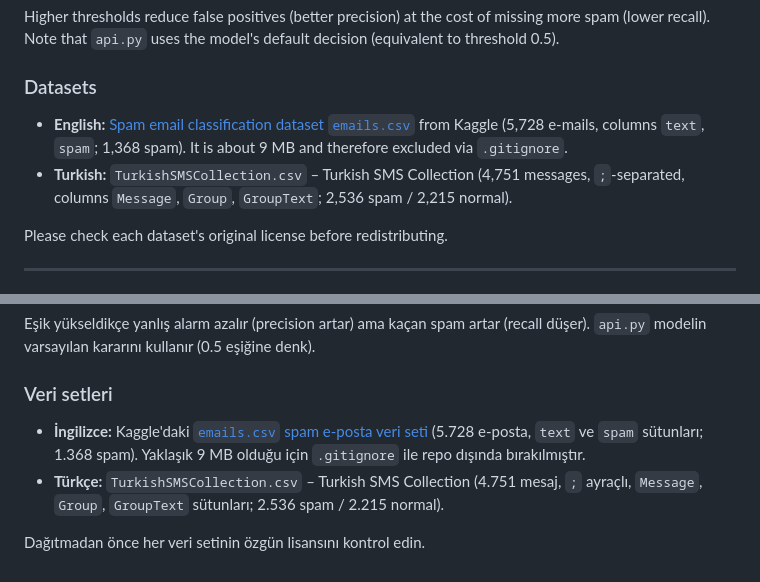
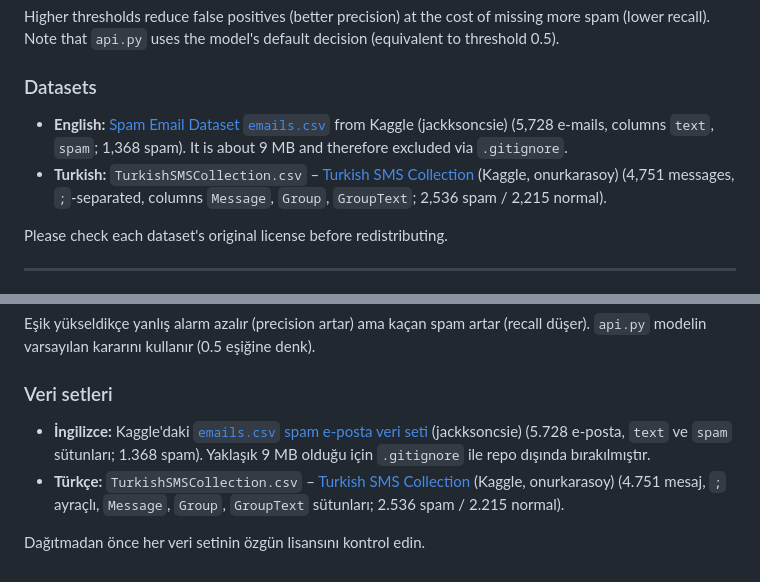
Before and after one commit to iamehmetozdemir/spam-detector, a Markdown page: README.md, 2 parts joined by grey strips. GitHub-like rendering.

Commit message:
README: add Kaggle dataset links

```diff
--- a/README.md
+++ b/README.md
@@ -99,8 +99,8 @@ Higher thresholds reduce false positives (better precision) at the cost of missi
 
 ### Datasets
 
-- **English:** [Spam email classification dataset `emails.csv`](https://www.kaggle.com/datasets) from Kaggle (5,728 e-mails, columns `text`, `spam`; 1,368 spam). It is about 9 MB and therefore excluded via `.gitignore`.
-- **Turkish:** `TurkishSMSCollection.csv` – Turkish SMS Collection (4,751 messages, `;`-separated, columns `Message`, `Group`, `GroupText`; 2,536 spam / 2,215 normal).
+- **English:** [Spam Email Dataset `emails.csv`](https://www.kaggle.com/datasets/jackksoncsie/spam-email-dataset) from Kaggle (jackksoncsie) (5,728 e-mails, columns `text`, `spam`; 1,368 spam). It is about 9 MB and therefore excluded via `.gitignore`.
+- **Turkish:** `TurkishSMSCollection.csv` – [Turkish SMS Collection](https://www.kaggle.com/datasets/onurkarasoy/turkish-sms-collection) (Kaggle, onurkarasoy) (4,751 messages, `;`-separated, columns `Message`, `Group`, `GroupText`; 2,536 spam / 2,215 normal).
 
 Please check each dataset's original license before redistributing.
 
@@ -191,7 +191,7 @@ Eşik yükseldikçe yanlış alarm azalır (precision artar) ama kaçan spam art
 
 ### Veri setleri
 
-- **İngilizce:** Kaggle'daki [`emails.csv` spam e-posta veri seti](https://www.kaggle.com/datasets) (5.728 e-posta, `text` ve `spam` sütunları; 1.368 spam). Yaklaşık 9 MB olduğu için `.gitignore` ile repo dışında bırakılmıştır.
-- **Türkçe:** `TurkishSMSCollection.csv` – Turkish SMS Collection (4.751 mesaj, `;` ayraçlı, `Message`, `Group`, `GroupText` sütunları; 2.536 spam / 2.215 normal).
+- **İngilizce:** Kaggle'daki [`emails.csv` spam e-posta veri seti](https://www.kaggle.com/datasets/jackksoncsie/spam-email-dataset) (jackksoncsie) (5.728 e-posta, `text` ve `spam` sütunları; 1.368 spam). Yaklaşık 9 MB olduğu için `.gitignore` ile repo dışında bırakılmıştır.
+- **Türkçe:** `TurkishSMSCollection.csv` – [Turkish SMS Collection](https://www.kaggle.com/datasets/onurkarasoy/turkish-sms-collection) (Kaggle, onurkarasoy) (4.751 mesaj, `;` ayraçlı, `Message`, `Group`, `GroupText` sütunları; 2.536 spam / 2.215 normal).
 
 Dağıtmadan önce her veri setinin özgün lisansını kontrol edin.
```
